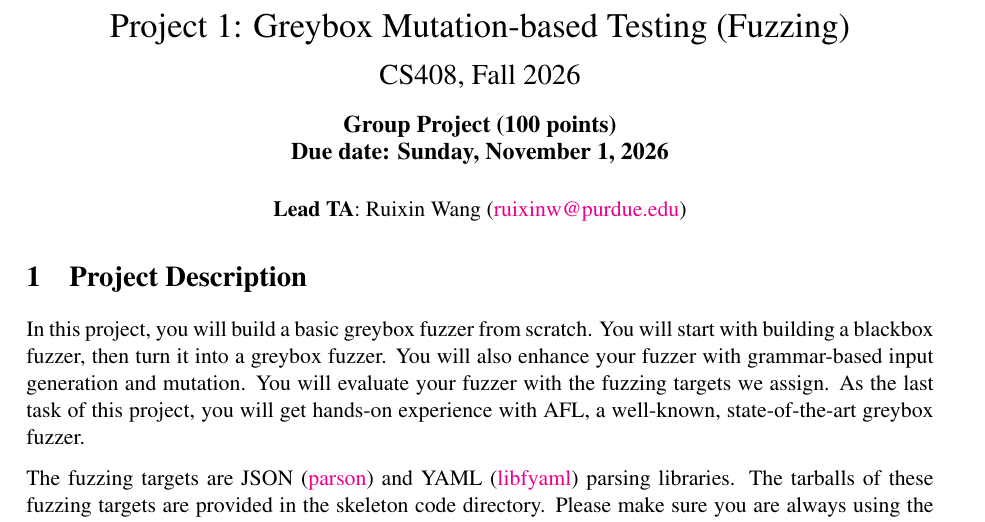
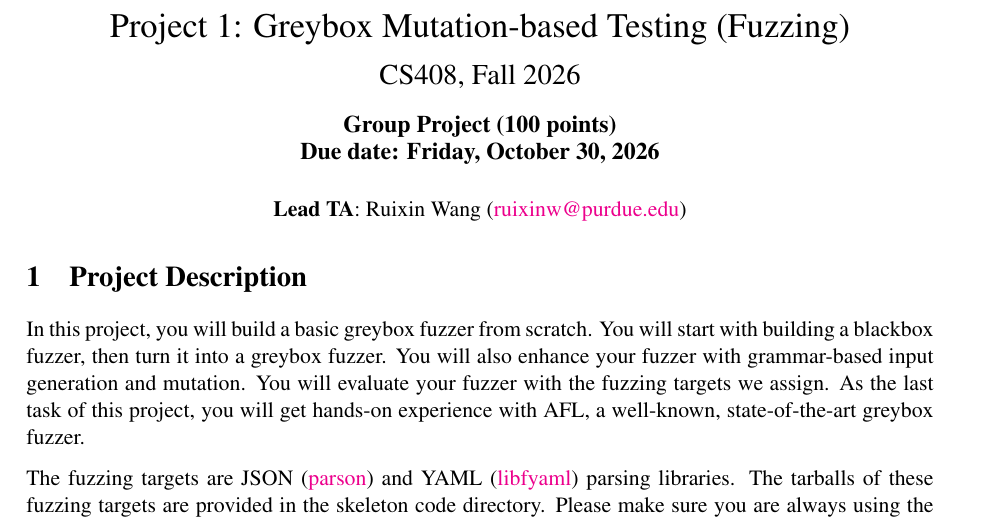
Before and after one commit to antoniobianchi333/cs408, a LaTeX document (labs/lab1/handout/lab1.tex): part of page 1 of 19, cut so that both start at the same text. Compiled offline with pdfLaTeX.

Commit message:
Reverted the due date on Project 1.

```diff
--- a/labs/lab1/handout/lab1.tex
+++ b/labs/lab1/handout/lab1.tex
@@ -33,7 +33,7 @@
     \vspace*{10pt}
 
   {\large{\textbf{Group Project (100 points)\\
-        Due date: Sunday, November 1, 2026}}}\\
+        Due date: Friday, October 30, 2026}}}\\
       \vspace*{15pt}
       \textbf{Lead TA}: Ruixin Wang (\href{mailto:ruixinw@purdue.edu}{ruixinw@purdue.edu})
 \end{center}
```
